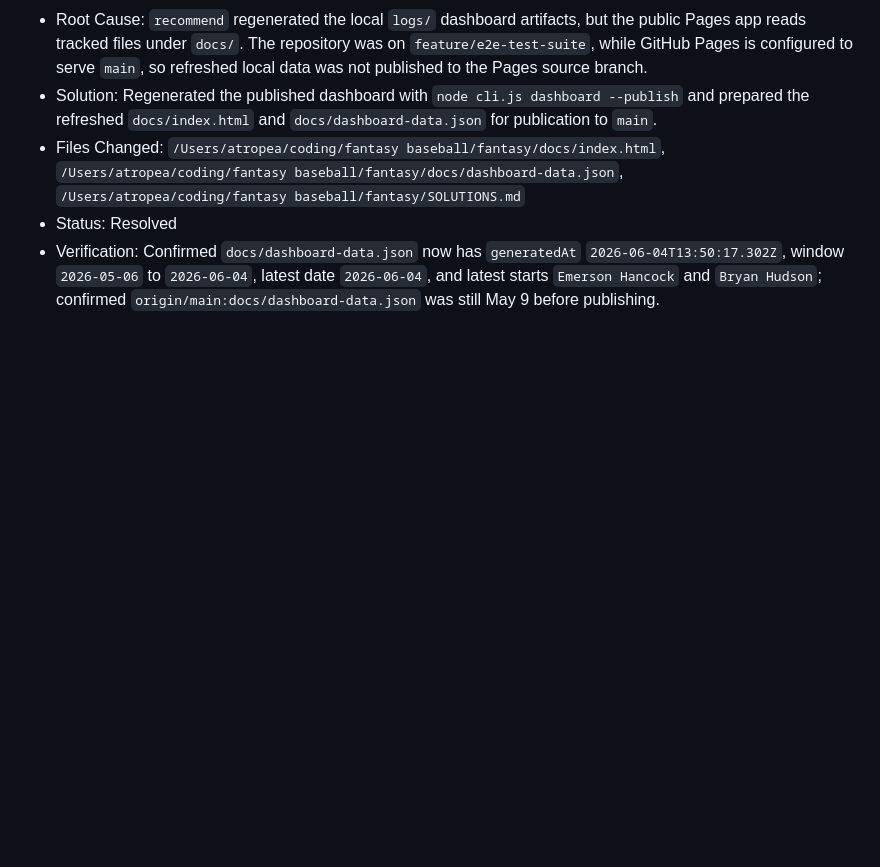
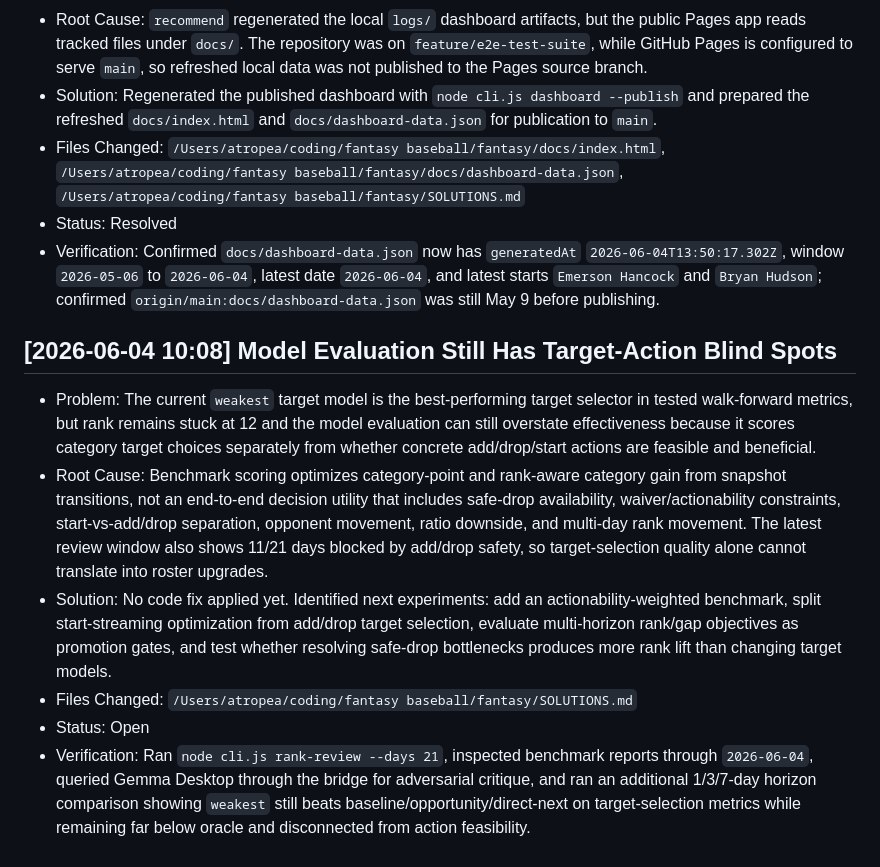
Before and after one commit to anntropea-oss/fantasybaseball, a Markdown page: SOLUTIONS.md, the part around the change. Drawn GitHub-style; blank space fills up the shorter version.

Commit message:
Log model evaluation blind spots

```diff
--- a/SOLUTIONS.md
+++ b/SOLUTIONS.md
@@ -133,3 +133,11 @@
 - Files Changed: `/Users/atropea/coding/fantasy baseball/fantasy/docs/index.html`, `/Users/atropea/coding/fantasy baseball/fantasy/docs/dashboard-data.json`, `/Users/atropea/coding/fantasy baseball/fantasy/SOLUTIONS.md`
 - Status: Resolved
 - Verification: Confirmed `docs/dashboard-data.json` now has `generatedAt` `2026-06-04T13:50:17.302Z`, window `2026-05-06` to `2026-06-04`, latest date `2026-06-04`, and latest starts `Emerson Hancock` and `Bryan Hudson`; confirmed `origin/main:docs/dashboard-data.json` was still May 9 before publishing.
+
+## [2026-06-04 10:08] Model Evaluation Still Has Target-Action Blind Spots
+- Problem: The current `weakest` target model is the best-performing target selector in tested walk-forward metrics, but rank remains stuck at 12 and the model evaluation can still overstate effectiveness because it scores category target choices separately from whether concrete add/drop/start actions are feasible and beneficial.
+- Root Cause: Benchmark scoring optimizes category-point and rank-aware category gain from snapshot transitions, not an end-to-end decision utility that includes safe-drop availability, waiver/actionability constraints, start-vs-add/drop separation, opponent movement, ratio downside, and multi-day rank movement. The latest review window also shows 11/21 days blocked by add/drop safety, so target-selection quality alone cannot translate into roster upgrades.
+- Solution: No code fix applied yet. Identified next experiments: add an actionability-weighted benchmark, split start-streaming optimization from add/drop target selection, evaluate multi-horizon rank/gap objectives as promotion gates, and test whether resolving safe-drop bottlenecks produces more rank lift than changing target models.
+- Files Changed: `/Users/atropea/coding/fantasy baseball/fantasy/SOLUTIONS.md`
+- Status: Open
+- Verification: Ran `node cli.js rank-review --days 21`, inspected benchmark reports through `2026-06-04`, queried Gemma Desktop through the bridge for adversarial critique, and ran an additional 1/3/7-day horizon comparison showing `weakest` still beats baseline/opportunity/direct-next on target-selection metrics while remaining far below oracle and disconnected from action feasibility.
```
